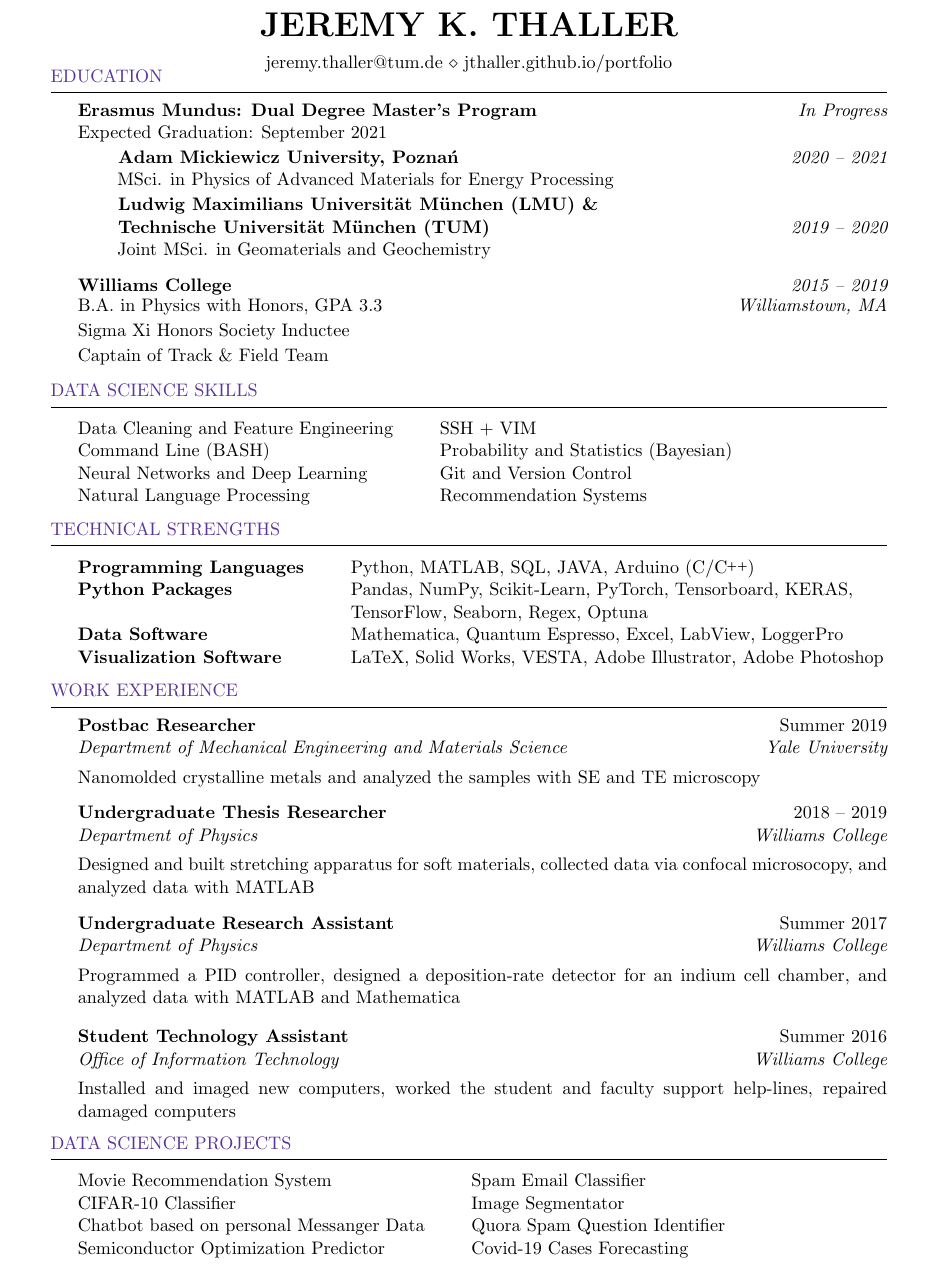
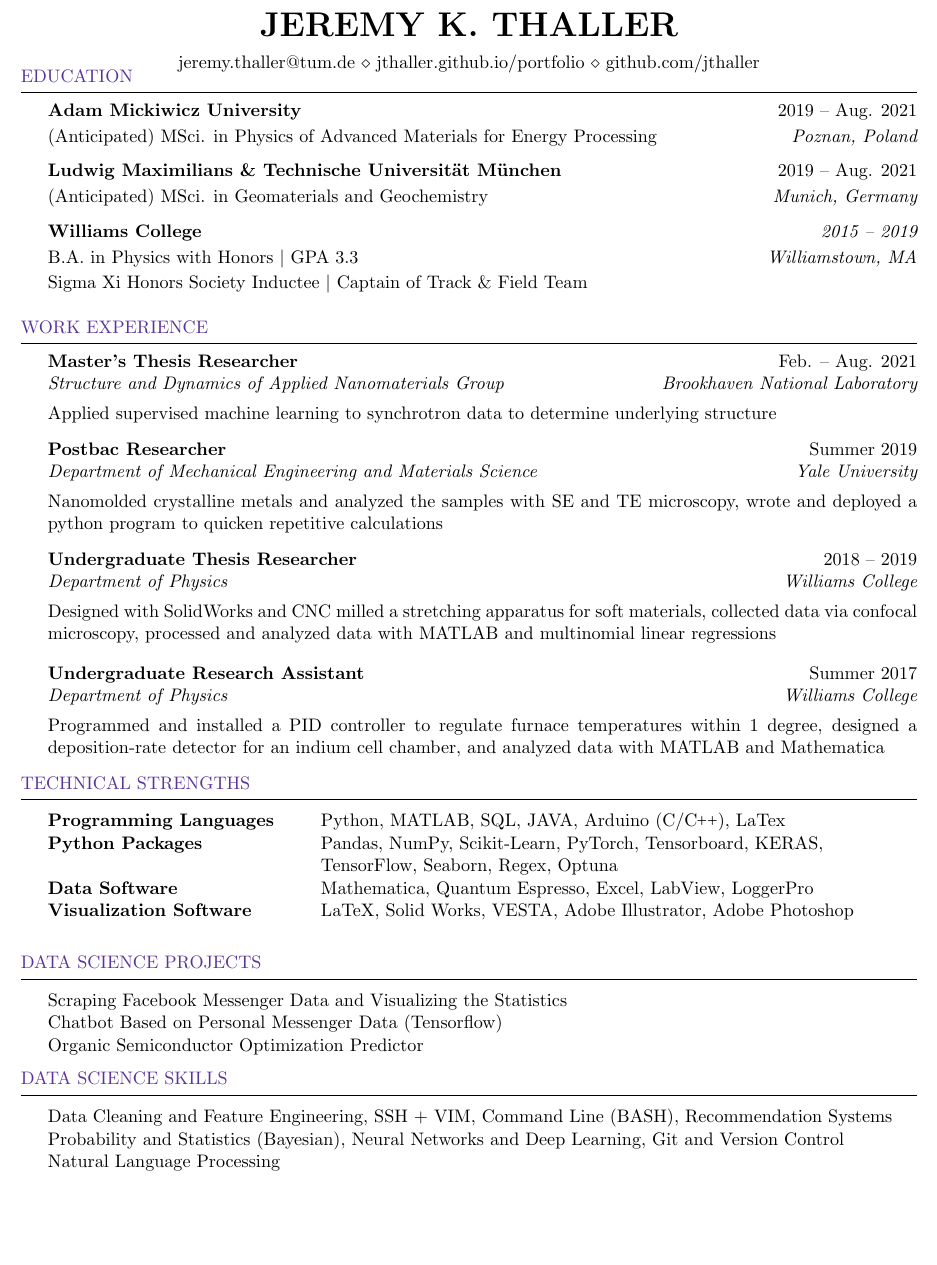
Before and after one commit to jthaller/short_resume, a LaTeX CV (THALLER_resume.tex): part of the page, cut so that both start at the same text, the shorter picture padded with empty space. Compiled offline with pdfLaTeX.

Commit message:
work rewording

```diff
--- a/THALLER_resume.tex
+++ b/THALLER_resume.tex
@@ -25,11 +21,11 @@
 \usepackage{gensymb}
 \usepackage{graphicx}
 
-\usepackage[left=0.75in,top=0.3in,right=0.75in,bottom=0.1in]{geometry} % Document margins
+\usepackage[left=0.5in,top=0.3in,right=0.5in,bottom=0.1in]{geometry} % Document margins
 \newcommand{\tab}[1]{\hspace{.2667\textwidth}\rlap{#1}}
 \newcommand{\itab}[1]{\hspace{0em}\rlap{#1}}
 \name{Jeremy K. Thaller} % Your name
-\address{jeremy.thaller@tum.de \\ jthaller.github.io/portfolio} % Your address
+\address{jeremy.thaller@tum.de \\ jthaller.github.io/portfolio \\ github.com/jthaller} % Your address
 %\address{} % Your phone number and email
 %\definecolor{darkpurple}{RGB}{108,48,130}
 
@@ -54,128 +50,130 @@
 	%----------------------------------------------------------------------------------------
 	\vspace{-2.5em}
 	\begin{rSection}{Education}
-		\begin{rSubsection}{Erasmus Mundus: Dual Degree Master's Program}{\em In Progress}{}{}
-			\vspace{-.4em}
-			\item[] Expected Graduation: September 2021
-			\vspace{-1em}
+%		\begin{rSubsection}{Erasmus Mundus: Dual Degree Master's Program}{\em In Progress}{}{}
+%			\vspace{-.4em}
+%			\item[] Expected Graduation: September 2021
+%			\vspace{-1em}
+%		\end{rSubsection}
+%		\begin{rSubsection}{\hspace{.04\textwidth} Adam Mickiewicz University, Pozna\'n}{\em 2020 -- 2021}{}{}
+%			\vspace{-.4em}
+%			\item[] \hspace{.04\textwidth} MSci. in Physics of Advanced Materials for Energy Processing
+%		\end{rSubsection}
+%		\vspace{-1em}
+%		\begin{rSubsection}{\hspace{.04\textwidth} Ludwig Maximilians Universit{\"a}t  M{\"u}nchen (LMU) \&}{}{}{}
+%			\item[] \vspace{-2.75em}
+%		\end{rSubsection}
+%		%				\vspace{-.5em}
+%		\begin{rSubsection}{\hspace{.04\textwidth} Technische Universit{\"a}t M{\"u}nchen{\em 2019 -- 2020}{}{}
+%			\vspace{-.4em}
+%			\item[] \hspace{.04\textwidth} Joint MSci. in Geomaterials and Geochemistry
+%		\end{rSubsection}
+
+		\begin{rSubsection}{Adam Mickiwicz University}{2019 -- Aug. 2021}{}{}
+			\vspace{-.2em}
+			\item[] {(Anticipated) MSci. in Physics of Advanced Materials for Energy Processing}\hfill{\em Poznan, Poland}
 		\end{rSubsection}
-		\begin{rSubsection}{\hspace{.04\textwidth} Adam Mickiewicz University, Pozna\'n}{\em 2020 -- 2021}{}{}
-			\vspace{-.4em}
-			\item[] \hspace{.04\textwidth} MSci. in Physics of Advanced Materials for Energy Processing
+	\vspace{-.5em}
+		\begin{rSubsection}{Ludwig Maximilians \& Technische Universit{\"a}t M{\"u}nchen}{2019 -- Aug. 2021}{}{}
+		\vspace{-.2em}
+		\item[] {(Anticipated) MSci. in Geomaterials and Geochemistry}\hfill{\em Munich, Germany}
 		\end{rSubsection}
-		\vspace{-1em}
-		\begin{rSubsection}{\hspace{.04\textwidth} Ludwig Maximilians Universit{\"a}t  M{\"u}nchen (LMU) \&}{}{}{}
-			\item[] \vspace{-2.75em}
-		\end{rSubsection}
-		%				\vspace{-.5em}
-		\begin{rSubsection}{\hspace{.04\textwidth} Technische Universit{\"a}t M{\"u}nchen (TUM)}{\em 2019 -- 2020}{}{}
-			\vspace{-.4em}
-			\item[] \hspace{.04\textwidth} Joint MSci. in Geomaterials and Geochemistry
-		\end{rSubsection}
-
-%		\begin{rSubsection}{Adam Mickiwicz University, Poznan}{\em In Progress}{}{}
-%			\vspace{-.5em}
-%			\item[] {MSci. in Physics of Advanced Materials for Energy Processing}\hfill{\em Poznan, Poland}
-%		\end{rSubsection}
-%	\vspace{-.4em}
-%		\begin{rSubsection}{Univsersity of Munich (LMU) \&\\Technical University of Munich (TUM)}{\em 2019 -- 2020}{}{}
-%		\vspace{-.5em}
-%		%			\item (In progress) MSci in Geophysics and Applied Physics (Joint Degree)
-%		\item[] {MSci. in Geomaterials and Geochemistry}\hfill{\em Munich, Germany}
-%		\end{rSubsection}
 	\vspace{-.4em}
 		\begin{rSubsection}{Williams College}{\em 2015 -- 2019}{}{}
-			\vspace{-.5em}
-			\item[] {B.A. in Physics with Honors, GPA 3.3}\hfill{\em Williamstown, MA}
-			\item[] Sigma Xi Honors Society Inductee
-			\item[] Captain of Track \& Field Team
+			\vspace{-.2em}
+			\item[] {B.A. in Physics with Honors $\vert$ GPA 3.3}\hfill{\em Williamstown, MA}
+			\item[] Sigma Xi Honors Society Inductee $\vert$ Captain of Track \& Field Team
 		\end{rSubsection}
-
-	\end{rSection}
-
-\vspace{-1.5em}
-%------------------------------------------------------------------------------------
-%       Data Science Skills
-%------------------------------------------------------------------------------------
-	\begin{rSection}{Data Science Skills} \itemsep -2pt
-		\begin{tabular}{ @{} >{}l @{\hspace{6ex}} l }
-		Data Cleaning and Feature Engineering & SSH + VIM \\
-		Command Line (BASH) & Probability and Statistics (Bayesian) \\
-		Neural Networks and Deep Learning & Git and Version Control \\
-		Natural Language Processing & Recommendation Systems
-		\end{tabular}
-	\end{rSection}
-
-\vspace{-1em}
-	%----------------------------------------------------------------------------------------
-	%	TECHNICAL STRENGTHS SECTION
-	%----------------------------------------------------------------------------------------
-	\newcommand{\CC}{C\nolinebreak\hspace{-.05em}\raisebox{.4ex}{\tiny\bf +}\nolinebreak\hspace{-.10em}\raisebox{.4ex}{\tiny\bf +}}
-	\def\CC{{C\nolinebreak[4]\hspace{-.05em}\raisebox{.4ex}{\tiny\bf ++}}}
-
-	\begin{rSection}{Technical Strengths}
-
-		\begin{tabular}{ @{} >{\bfseries}l @{\hspace{6ex}} l }
-			Programming Languages &  Python, MATLAB, SQL, JAVA, Arduino (C/\CC) \\
-			Python Packages & Pandas, NumPy, Scikit-Learn, PyTorch, Tensorboard, KERAS, \\
-			 & TensorFlow, Seaborn, Regex, Optuna  \\
-			Data Software & Mathematica, Quantum Espresso, Excel, LabView, LoggerPro \\
-			Visualization Software & LaTeX, Solid Works, VESTA, Adobe Illustrator, Adobe Photoshop   \\
-		\end{tabular}
-
 	\end{rSection}
 
 \vspace{-1em}
 	%----------------------------------------------------------------------------------------
 	%   WORK EXPERIENCE
 	%----------------------------------------------------------------------------------------
-
 	\begin{rSection}{Work Experience}
+			\begin{rSubsection}{Master's Thesis Researcher}{Feb. -- Aug. 2021}{ Structure and Dynamics of Applied Nanomaterials Group}{Brookhaven National Laboratory}
+			\item[] Applied supervised machine learning to synchrotron data to determine underlying structure
+			\vspace{-.2em}
+		\end{rSubsection}
+		\vspace{-.2em}
 		\begin{rSubsection}{Postbac Researcher}{Summer 2019}{Department of Mechanical Engineering and Materials Science}{Yale University}
 %			\vspace{-.5em}
 %			\item[] {\em Advised by Jan Schroers, Professor of Physics}\hfill {\em Yale University}
-			\item[] Nanomolded crystalline metals and analyzed the samples with SE and TE microscopy
+			\item[] Nanomolded crystalline metals and analyzed the samples with SE and TE microscopy, wrote and deployed a python program to quicken repetitive calculations
 			\vspace{-.2em}
 		\end{rSubsection}
 		\vspace{-.2em}
 		\begin{rSubsection}{Undergraduate Thesis Researcher}{2018 -- 2019}{Department of Physics}{Williams College}
 %			\vspace{-.5em}
 %			\item[] {\em Advised by Katharine E. Jensen, Professor of Physics}\hfill {\em Williams College}
-			\item[] Designed and built stretching apparatus for soft materials, collected data via confocal microsocopy, and analyzed data with MATLAB
-			\vspace{-.2em}
+			\item[] Designed with SolidWorks and CNC milled a stretching apparatus for soft materials, collected data via confocal microscopy, processed and analyzed data with MATLAB and multinomial linear regressions
 		\end{rSubsection}
 		\vspace{-.2em}
 		\begin{rSubsection}{Undergraduate Research Assistant}{Summer 2017}{Department of Physics}{Williams College}
 %			\vspace{-.5em}
 %			\item[] {\em Advised by Protik K. Majumder, Professor of Physics}\hfill {\em Williams College}
-			\item[] Programmed a PID controller, designed a deposition-rate detector for an indium cell chamber, and analyzed data with MATLAB and Mathematica
+			\item[] Programmed and installed a PID controller to regulate furnace temperatures within 1 degree, designed a deposition-rate detector for an indium cell chamber, and analyzed data with MATLAB and Mathematica
 		\end{rSubsection}
-		\vspace{-.2em}
-		\begin{rSubsection}{Student Technology Assistant}{Summer 2016}{Office of Information Technology}{Williams College}
-		%			\vspace{-.5em}
-		%			\item[] {\em Advised by Protik K. Majumder, Professor of Physics}\hfill {\em Williams College}
-		\item[] Installed and imaged new computers, worked the student and faculty support help-lines, repaired damaged computers
-		\vspace{-.2em}
-		\end{rSubsection}
+
+%		\begin{rSubsection}{Student Technology Assistant}{Summer 2016}{Office of Information Technology}{Williams College}
+%		%			\vspace{-.5em}
+%		%			\item[] {\em Advised by Protik K. Majumder, Professor of Physics}\hfill {\em Williams College}
+%		\item[] Installed and imaged new computers, worked the student and faculty support help-lines, repaired damaged computers
+%		\vspace{-.2em}
+%		\end{rSubsection}
 
 	\end{rSection}
 
+	\vspace{-1.5em}
+%----------------------------------------------------------------------------------------
+%	TECHNICAL STRENGTHS SECTION
+%----------------------------------------------------------------------------------------
+\newcommand{\CC}{C\nolinebreak\hspace{-.05em}\raisebox{.4ex}{\tiny\bf +}\nolinebreak\hspace{-.10em}\raisebox{.4ex}{\tiny\bf +}}
+\def\CC{{C\nolinebreak[4]\hspace{-.05em}\raisebox{.4ex}{\tiny\bf ++}}}
+
+\begin{rSection}{Technical Strengths}
+
+	\begin{tabular}{ @{} >{\bfseries}l @{\hspace{6ex}} l }
+		Programming Languages &  Python, MATLAB, SQL, JAVA, Arduino (C/\CC), LaTex \\
+		Python Packages & Pandas, NumPy, Scikit-Learn, PyTorch, Tensorboard, KERAS, \\
+		& TensorFlow, Seaborn, Regex, Optuna  \\
+		Data Software & Mathematica, Quantum Espresso, Excel, LabView, LoggerPro \\
+		Visualization Software & LaTeX, Solid Works, VESTA, Adobe Illustrator, Adobe Photoshop   \\
+	\end{tabular}
+
+\end{rSection}
+
+%------------------------------------------------------------------------------------
+%       Projects
+%------------------------------------------------------------------------------------
+\begin{rSection}{Data Science Projects} \itemsep -2pt
+	\begin{tabular}{ @{} >{}l @{\hspace{6ex}} l }
+
+		Scraping Facebook Messenger Data and Visualizing the Statistics \\
+
+		Chatbot Based on Personal Messenger Data (Tensorflow)\\
+		Organic Semiconductor Optimization Predictor
+	\end{tabular}
+\end{rSection}
+
+\vspace{-1em}
+
+%       Data Science Skills
+%------------------------------------------------------------------------------------
+\begin{rSection}{Data Science Skills} \itemsep -2pt
+	\begin{tabular}{ @{} >{}l @{\hspace{6ex}} l }
+		Data Cleaning and Feature Engineering, SSH + VIM,
+		Command Line (BASH), Recommendation Systems \\
+		Probability and Statistics (Bayesian),
+		Neural Networks and Deep Learning, Git and Version Control \\
+		Natural Language Processing
+	\end{tabular}
+\end{rSection}
+
+\vspace{-1em}
 
 
-	\vspace{-1.5em}
-	%------------------------------------------------------------------------------------
-	%       Projects
-	%------------------------------------------------------------------------------------
-	\begin{rSection}{Data Science Projects} \itemsep -2pt
-		\begin{tabular}{ @{} >{}l @{\hspace{6ex}} l }
-			Movie Recommendation System & Spam Email Classifier \\
-			CIFAR-10 Classifier & Image Segmentator \\
-%			Facebook Messenger Statistics and Word-Cloud Plots & Spam Email Classifier\\
-			Chatbot based on personal Messanger Data & Quora Spam Question Identifier \\
-			Semiconductor Optimization Predictor & Covid-19 Cases Forecasting \\
 
-		\end{tabular}
-	\end{rSection}
 
 
 \end{document}
```
Also changed, not shown: THALLER_resume.pdf, THALLER_resume.tex (4 more changed lines), 2 other files.
